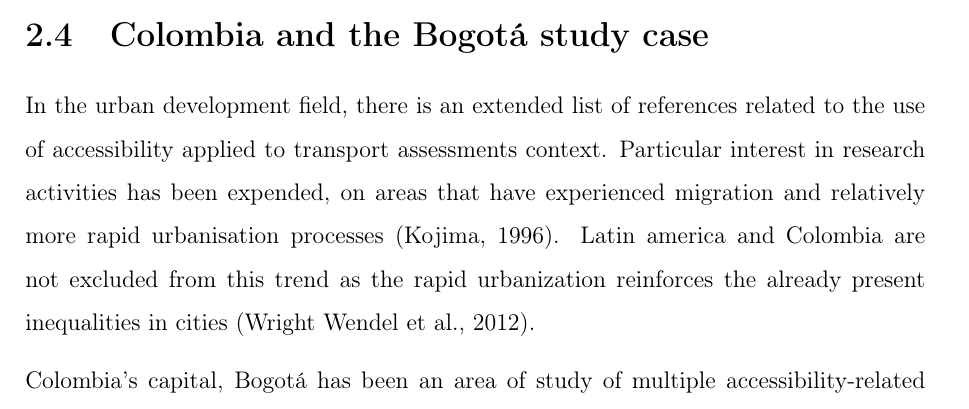
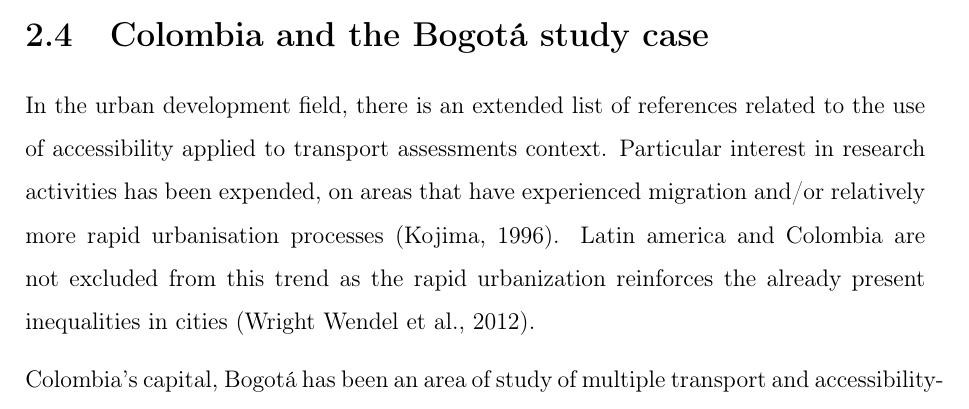
Before and after one commit to rpoandres/MSc_USS_Dissertation, a LaTeX thesis (Main.tex): part of page 24 of 35, cut so that both start at the same text. Compiled offline with pdfLaTeX.

Commit message:
Updates from Overleaf

```diff
--- a/Main.tex
+++ b/Main.tex
@@ -411,9 +411,9 @@ Within accessibility, there are multiple measures available to model how easily
 
 \section{Colombia and the Bogot\'{a} study case}
 
-In the urban development field, there is an extended list of references related to the use of accessibility applied to transport assessments context. Particular interest in research activities has been expended, on areas that have experienced migration and relatively more rapid urbanisation processes \citep{kojimaIntroductionPopulationMigration1996}. Latin america and Colombia are not excluded from this trend as the rapid urbanization reinforces the already present inequalities in cities \citep{wrightwendelAccessibilityUsabilityGreen2012}.
+In the urban development field, there is an extended list of references related to the use of accessibility applied to transport assessments context. Particular interest in research activities has been expended, on areas that have experienced migration and/or relatively more rapid urbanisation processes \citep{kojimaIntroductionPopulationMigration1996}. Latin america and Colombia are not excluded from this trend as the rapid urbanization reinforces the already present inequalities in cities \citep{wrightwendelAccessibilityUsabilityGreen2012}.
 
-Colombia's capital, Bogotá has been an area of study of multiple accessibility-related research exercises.
+Colombia's capital, Bogotá has been an area of study of multiple transport and accessibility-related research exercises. That should not be a surprise considering the population growth that Bogotá and her surrounding municipalities have experienced over the last couple of decades. By 2017, Bogotá had almost doubled its population during the last 30 years and similarly did the near municipalities by increasing their population by almost 3 times during the same time period \citep{guzmanCityProfileBogota2017}.
 
 \begin{itemize}
   \item Reference to National (Colombia) and local government (Bogota) plans related to transport infrastructure (or in Chapter 3?)
```
